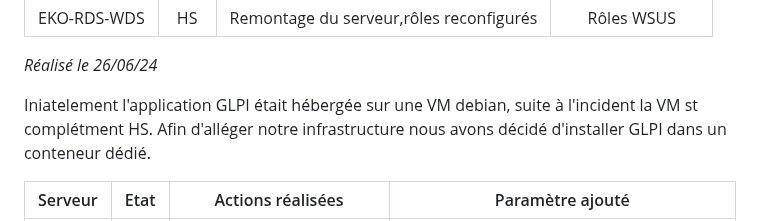
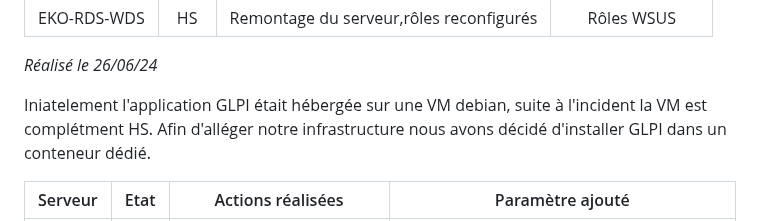
Before and after one commit to WildCodeSchool/TSSR-2402-P3-G3-BuildYourInfra-Ekoloclast, a Markdown page: S16/Rapport incident du 24.06.24.md, the part around the change. Drawn GitHub-style.

```diff
--- a/S16/Rapport incident du 24.06.24.md
+++ b/S16/Rapport incident du 24.06.24.md
@@ -62,7 +62,7 @@ _Réalisé le 26/06/24_
 
 _Réalisé le 26/06/24_
 
-Iniatelement l'application GLPI était hébergée sur une VM debian, suite à l'incident la VM st complétment HS. Afin d'alléger notre infrastructure nous avons décidé d'installer GLPI dans un conteneur dédié.
+Iniatelement l'application GLPI était hébergée sur une VM debian, suite à l'incident la VM est complétment HS. Afin d'alléger notre infrastructure nous avons décidé d'installer GLPI dans un conteneur dédié.
 
 |   Serveur |  Etat | Actions réalisées| Paramètre ajouté |
 |   :---------: |  :-------: | :---------: | :---------: |
```
